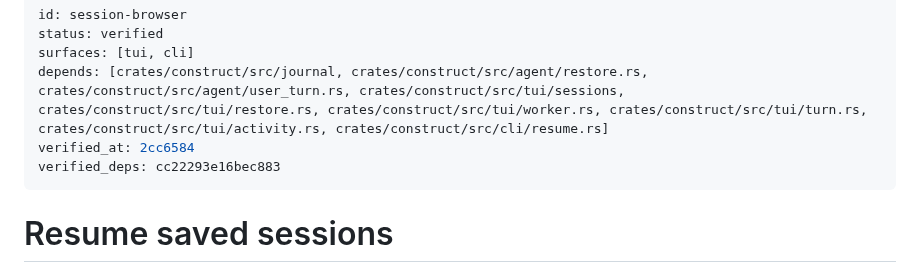
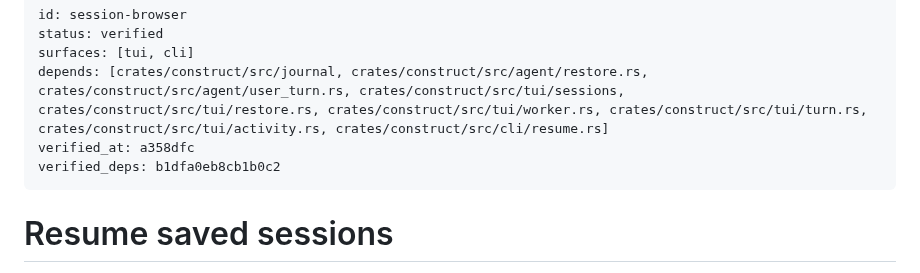
Before and after one commit to strf0x1/construct, a Markdown page: docs/feature-map/session-browser.md, the part around the change. Drawn GitHub-style.

Commit message:
Re-verify the session browser after the replay seam
The journal and restore changed; the recipe was re-driven and passed.

```diff
--- a/docs/feature-map/session-browser.md
+++ b/docs/feature-map/session-browser.md
@@ -3,8 +3,8 @@ id: session-browser
 status: verified
 surfaces: [tui, cli]
 depends: [crates/construct/src/journal, crates/construct/src/agent/restore.rs, crates/construct/src/agent/user_turn.rs, crates/construct/src/tui/sessions, crates/construct/src/tui/restore.rs, crates/construct/src/tui/worker.rs, crates/construct/src/tui/turn.rs, crates/construct/src/tui/activity.rs, crates/construct/src/cli/resume.rs]
-verified_at: 2cc6584
-verified_deps: cc22293e16bec883
+verified_at: a358dfc
+verified_deps: b1dfa0eb8cb1b0c2
 ---
 # Resume saved sessions
 
```
